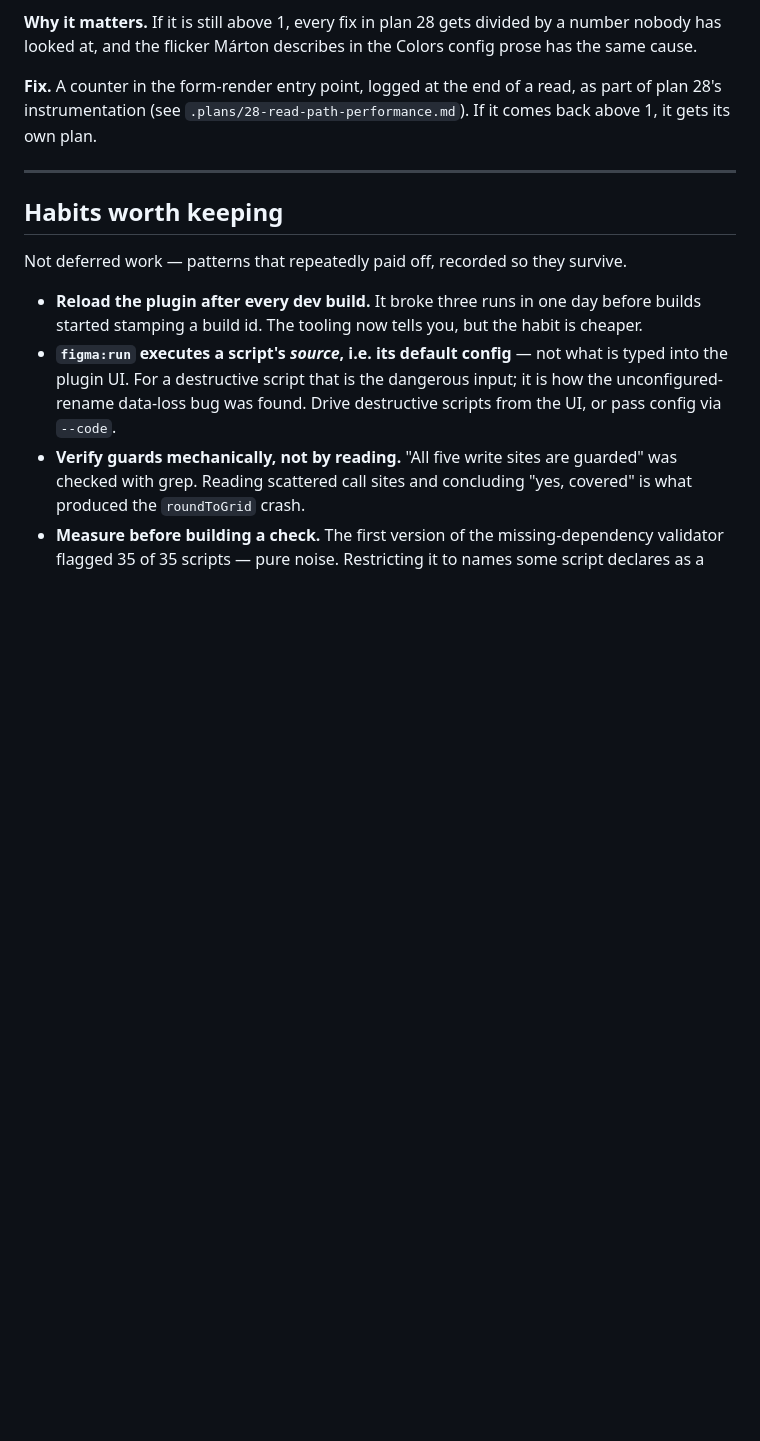
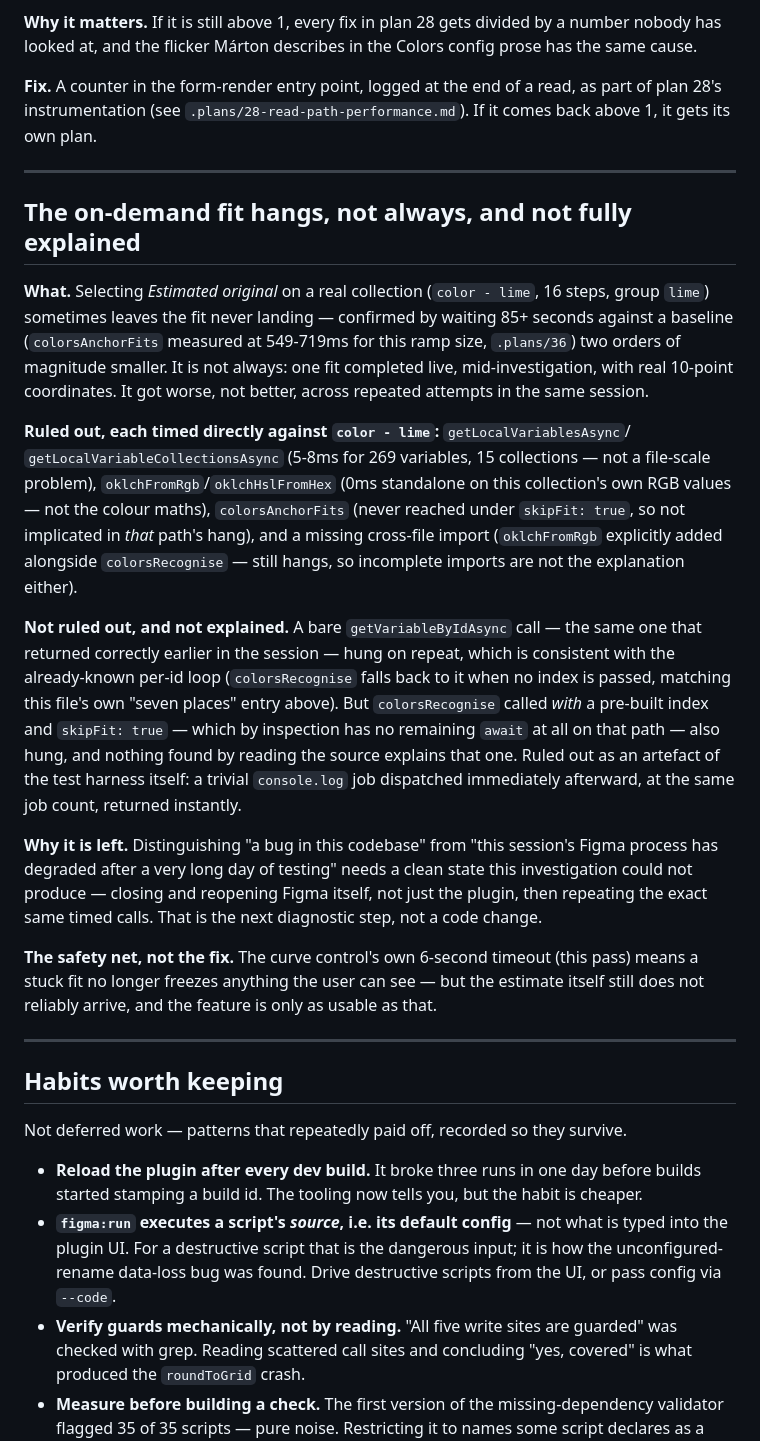
Before and after one commit to marxcie/CodeFig, a Markdown page: DEFERRED.md, the part around the change. Rendered like a GitHub page; blank space fills up the shorter version.

Commit message:
docs: record the two bug fixes, the config tab, and the on-demand fit's open hang
CHANGELOG.md: the middle-anchor fix, the curve-control timeout, and the Configuration code tab's
new pane, under Fixed/Added.

DEFERRED.md: "The on-demand fit hangs, not always, and not fully explained" — everything ruled out
and everything still open from the investigation so far, so it isn't re-derived from scratch.
Cross-referenced against the existing "sequential getVariableByIdAsync loop" entry rather than
duplicating it.

Co-Authored-By: Claude <noreply@anthropic.com>

```diff
--- a/DEFERRED.md
+++ b/DEFERRED.md
@@ -1188,6 +1188,41 @@ gets its own plan.
 
 ---
 
+## The on-demand fit hangs, not always, and not fully explained
+
+**What.** Selecting *Estimated original* on a real collection (`color - lime`, 16 steps, group
+`lime`) sometimes leaves the fit never landing — confirmed by waiting 85+ seconds against a
+baseline (`colorsAnchorFits` measured at 549-719ms for this ramp size, `.plans/36`) two orders of
+magnitude smaller. It is not always: one fit completed live, mid-investigation, with real 10-point
+coordinates. It got worse, not better, across repeated attempts in the same session.
+
+**Ruled out, each timed directly against `color - lime`:** `getLocalVariablesAsync`/
+`getLocalVariableCollectionsAsync` (5-8ms for 269 variables, 15 collections — not a file-scale
+problem), `oklchFromRgb`/`oklchHslFromHex` (0ms standalone on this collection's own RGB values —
+not the colour maths), `colorsAnchorFits` (never reached under `skipFit: true`, so not implicated
+in *that* path's hang), and a missing cross-file import (`oklchFromRgb` explicitly added
+alongside `colorsRecognise` — still hangs, so incomplete imports are not the explanation either).
+
+**Not ruled out, and not explained.** A bare `getVariableByIdAsync` call — the same one that
+returned correctly earlier in the session — hung on repeat, which is consistent with the
+already-known per-id loop (`colorsRecognise` falls back to it when no index is passed, matching
+this file's own "seven places" entry above). But `colorsRecognise` called *with* a pre-built
+index and `skipFit: true` — which by inspection has no remaining `await` at all on that path —
+also hung, and nothing found by reading the source explains that one. Ruled out as an artefact of
+the test harness itself: a trivial `console.log` job dispatched immediately afterward, at the same
+job count, returned instantly.
+
+**Why it is left.** Distinguishing "a bug in this codebase" from "this session's Figma process
+has degraded after a very long day of testing" needs a clean state this investigation could not
+produce — closing and reopening Figma itself, not just the plugin, then repeating the exact same
+timed calls. That is the next diagnostic step, not a code change.
+
+**The safety net, not the fix.** The curve control's own 6-second timeout (this pass) means a
+stuck fit no longer freezes anything the user can see — but the estimate itself still does not
+reliably arrive, and the feature is only as usable as that.
+
+---
+
 ## Habits worth keeping
 
 Not deferred work — patterns that repeatedly paid off, recorded so they survive.
```
Also changed, not shown: CHANGELOG.md (+18 -0 lines).
